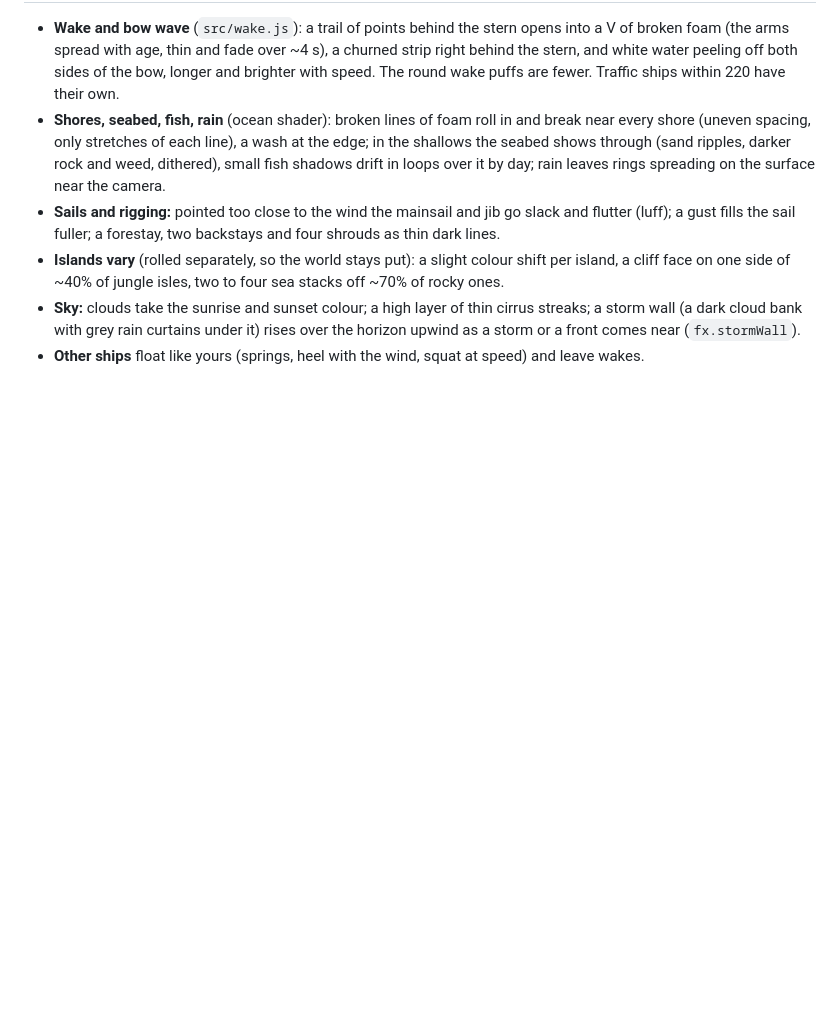
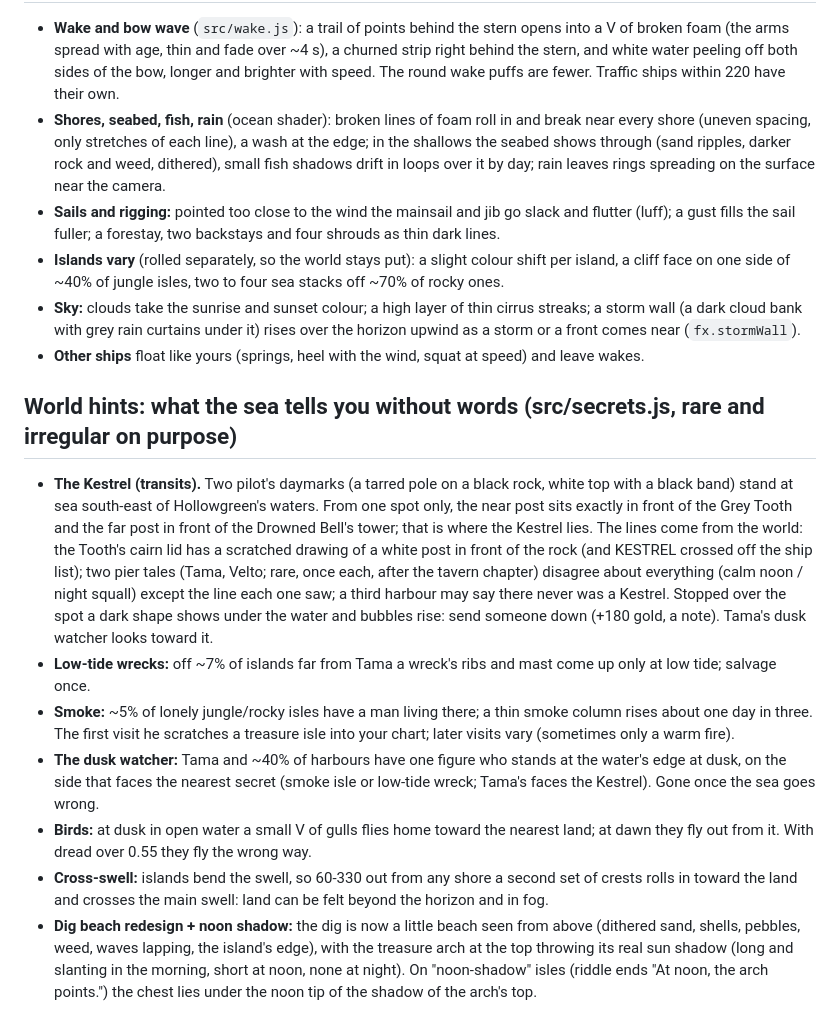
Before and after one commit to housedodo/pocket-pirates, a Markdown page: docs/PROGRESS.md, the part around the change. GitHub-like rendering; blank space fills up the shorter version.

Commit message:
Docs: world hints (Kestrel transits, tide wrecks, smoke, watchers, birds, cross-swell, dig beach and noon shadow)
Co-Authored-By: Claude Opus 5.5 <noreply@anthropic.com>
Claude-Session: https://claude.ai/code/session_01P2UrDsiiXLPLq1Hk54ZaUt

```diff
--- a/docs/PROGRESS.md
+++ b/docs/PROGRESS.md
@@ -677,3 +677,25 @@ From the critique "what goes stale on a long voyage" (compared with Wind Waker,
 - **Sky:** clouds take the sunrise and sunset colour; a high layer of thin cirrus streaks; a storm wall (a dark cloud bank with
   grey rain curtains under it) rises over the horizon upwind as a storm or a front comes near (`fx.stormWall`).
 - **Other ships** float like yours (springs, heel with the wind, squat at speed) and leave wakes.
+
+## World hints: what the sea tells you without words (src/secrets.js, rare and irregular on purpose)
+- **The Kestrel (transits).** Two pilot's daymarks (a tarred pole on a black rock, white top with a black band) stand at sea
+  south-east of Hollowgreen's waters. From one spot only, the near post sits exactly in front of the Grey Tooth and the far
+  post in front of the Drowned Bell's tower; that is where the Kestrel lies. The lines come from the world: the Tooth's cairn
+  lid has a scratched drawing of a white post in front of the rock (and KESTREL crossed off the ship list); two pier tales
+  (Tama, Velto; rare, once each, after the tavern chapter) disagree about everything (calm noon / night squall) except the
+  line each one saw; a third harbour may say there never was a Kestrel. Stopped over the spot a dark shape shows under the
+  water and bubbles rise: send someone down (+180 gold, a note). Tama's dusk watcher looks toward it.
+- **Low-tide wrecks:** off ~7% of islands far from Tama a wreck's ribs and mast come up only at low tide; salvage once.
+- **Smoke:** ~5% of lonely jungle/rocky isles have a man living there; a thin smoke column rises about one day in three. The
+  first visit he scratches a treasure isle into your chart; later visits vary (sometimes only a warm fire).
+- **The dusk watcher:** Tama and ~40% of harbours have one figure who stands at the water's edge at dusk, on the side that
+  faces the nearest secret (smoke isle or low-tide wreck; Tama's faces the Kestrel). Gone once the sea goes wrong.
+- **Birds:** at dusk in open water a small V of gulls flies home toward the nearest land; at dawn they fly out from it. With
+  dread over 0.55 they fly the wrong way.
+- **Cross-swell:** islands bend the swell, so 60-330 out from any shore a second set of crests rolls in toward the land and
+  crosses the main swell: land can be felt beyond the horizon and in fog.
+- **Dig beach redesign + noon shadow:** the dig is now a little beach seen from above (dithered sand, shells, pebbles, weed,
+  waves lapping, the island's edge), with the treasure arch at the top throwing its real sun shadow (long and slanting in the
+  morning, short at noon, none at night). On "noon-shadow" isles (riddle ends "At noon, the arch points.") the chest lies
+  under the noon tip of the shadow of the arch's top.
```
Also changed, not shown: docs/DESIGN.md (+10 -0 lines), docs/STYLE.md (+3 -0 lines).
